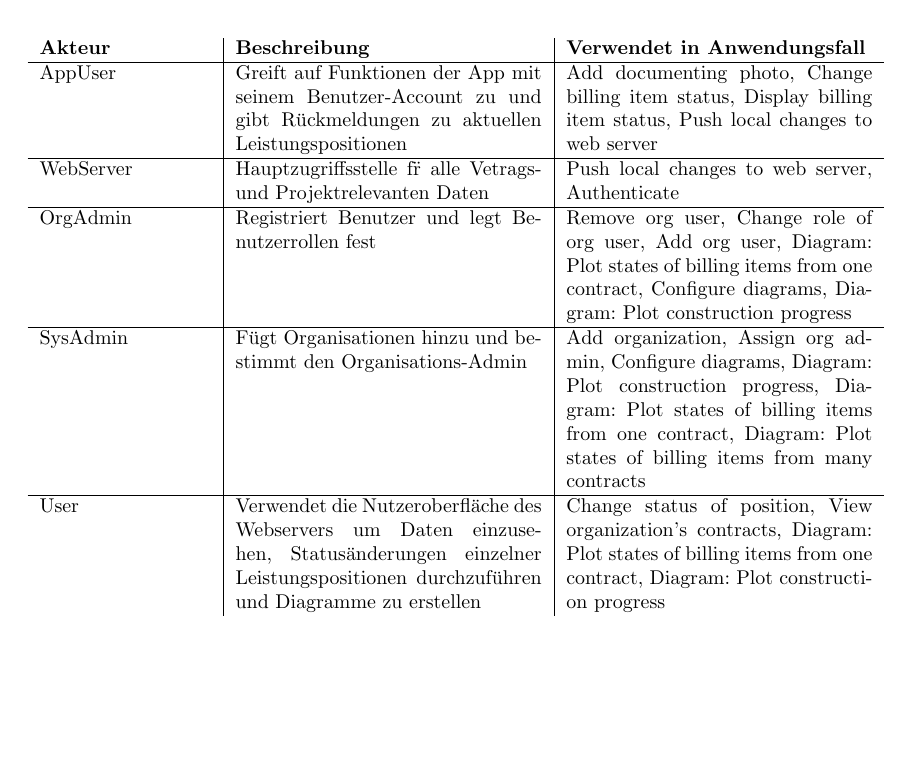
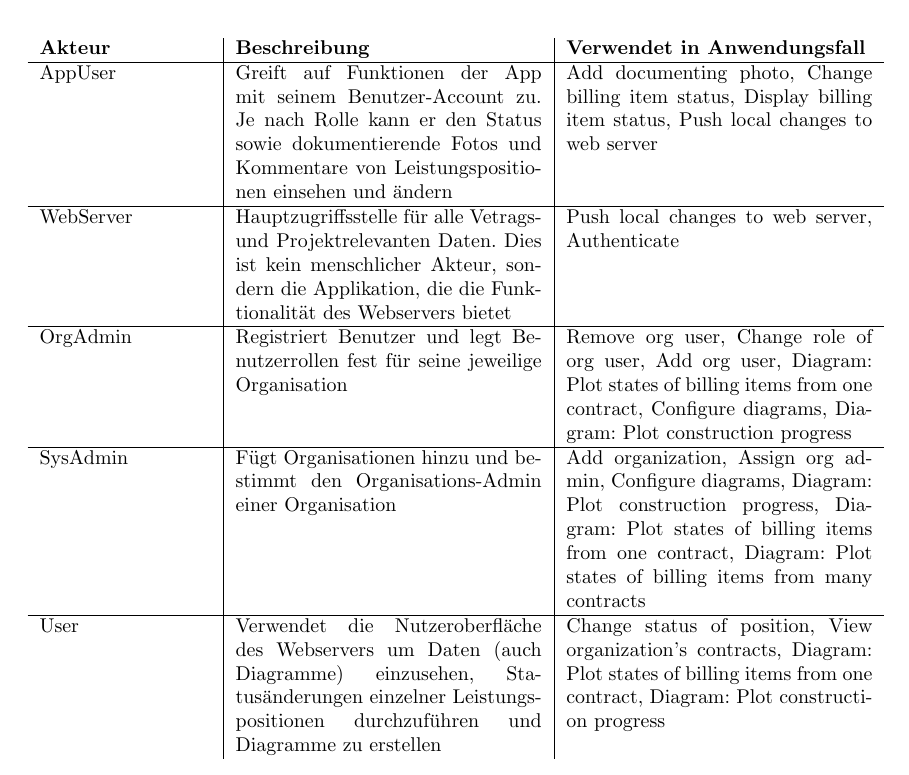
Before and after one commit to atakan-kara99/SmartBuildingSolutions, a LaTeX document (Pflichtenheft/pflichtenheft.tex, which reads Pflichtenheft/kapitel/produktfunktionen.tex): part of page 8 of 36, cut so that both start at the same text, the shorter picture padded with empty space. Compiled offline with pdfLaTeX.

Commit message:
Added small clarifications and text changes to the table of actors

```diff
--- a/Pflichtenheft/kapitel/produktfunktionen.tex
+++ b/Pflichtenheft/kapitel/produktfunktionen.tex
@@ -2,11 +2,11 @@
 	\centering
 	\begin{tabularx}{\textwidth}{ p{.2\textwidth} | X | X }
 		\textbf{Akteur} & \textbf{Beschreibung} & \textbf{Verwendet in Anwendungsfall} \\ \hline
-		AppUser & Greift auf Funktionen der App mit seinem Benutzer-Account zu und gibt R\"uckmeldungen zu aktuellen Leistungspositionen &  Add documenting photo,  Change billing item status,  Display billing item status, Push local changes to web server  \\ \hline
-		WebServer & Hauptzugriffsstelle f\"r alle Vetrags- und Projektrelevanten Daten &  Push local changes to web server,  Authenticate\\ \hline
-		OrgAdmin & Registriert Benutzer und legt Benutzerrollen fest & Remove org user,  Change role of org user,  Add org user, Diagram: Plot states of billing items from one contract,  Configure diagrams,  Diagram: Plot construction progress\\ \hline
-		SysAdmin & F\"ugt Organisationen hinzu und bestimmt den Organisations-Admin & Add organization, Assign org admin,  Configure diagrams, Diagram: Plot construction progress,  Diagram: Plot states of billing items from one contract,  Diagram: Plot states of billing items from many contracts \\ \hline
-		User & Verwendet die Nutzeroberfl\"ache des Webservers um Daten einzusehen,  Status\"anderungen einzelner Leistungspositionen durchzuf\"uhren und Diagramme zu erstellen & Change status of position,  View organization's contracts, Diagram: Plot states of billing items from one contract,  Diagram: Plot construction progress
+		AppUser & Greift auf Funktionen der App mit seinem Benutzer-Account zu. Je nach Rolle kann er den Status sowie dokumentierende Fotos und Kommentare von Leistungspositionen einsehen und \"andern &  Add documenting photo,  Change billing item status,  Display billing item status, Push local changes to web server  \\ \hline
+		WebServer & Hauptzugriffsstelle f\"ur alle Vetrags- und Projektrelevanten Daten. Dies ist kein menschlicher Akteur, sondern die Applikation, die die Funktionalität des Webservers bietet &  Push local changes to web server,  Authenticate\\ \hline
+		OrgAdmin & Registriert Benutzer und legt Benutzerrollen fest für seine jeweilige Organisation & Remove org user,  Change role of org user,  Add org user, Diagram: Plot states of billing items from one contract,  Configure diagrams,  Diagram: Plot construction progress\\ \hline
+		SysAdmin & F\"ugt Organisationen hinzu und bestimmt den Organisations-Admin einer Organisation & Add organization, Assign org admin,  Configure diagrams, Diagram: Plot construction progress,  Diagram: Plot states of billing items from one contract,  Diagram: Plot states of billing items from many contracts \\ \hline
+		User & Verwendet die Nutzeroberfl\"ache des Webservers um Daten (auch Diagramme) einzusehen,  Status\"anderungen einzelner Leistungspositionen durchzuf\"uhren und Diagramme zu erstellen & Change status of position,  View organization's contracts, Diagram: Plot states of billing items from one contract,  Diagram: Plot construction progress
 	\end{tabularx}
 
 	\caption{Beschreibung der Akteure}
```
